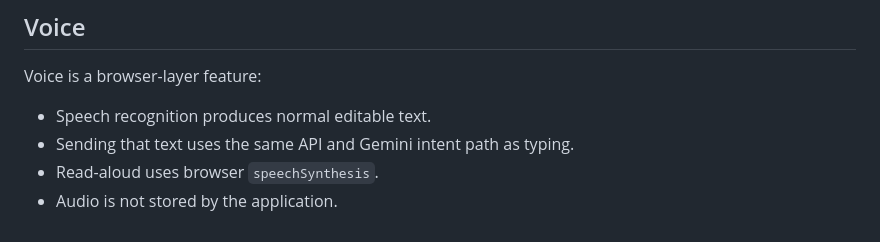
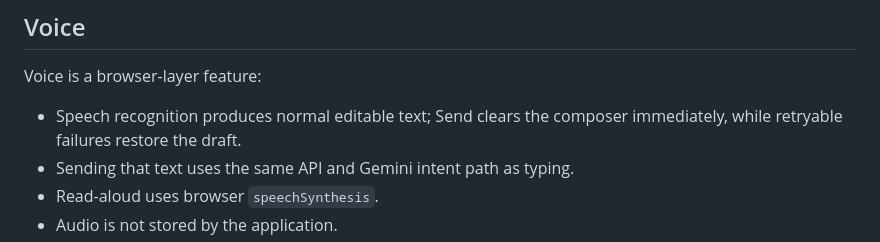
Before and after one commit to Bar-Bettash/deloitte-home-assignment, a Markdown page: docs/ARCHITECTURE.md, the part around the change. Rendered like a GitHub page.

Commit message:
docs: align RC2 validation and send behavior

```diff
--- a/docs/ARCHITECTURE.md
+++ b/docs/ARCHITECTURE.md
@@ -120,7 +120,7 @@ A referenced result is recomputed and digest-checked before it can be explained
 
 Voice is a browser-layer feature:
 
-- Speech recognition produces normal editable text.
+- Speech recognition produces normal editable text; Send clears the composer immediately, while retryable failures restore the draft.
 - Sending that text uses the same API and Gemini intent path as typing.
 - Read-aloud uses browser `speechSynthesis`.
 - Audio is not stored by the application.
```
